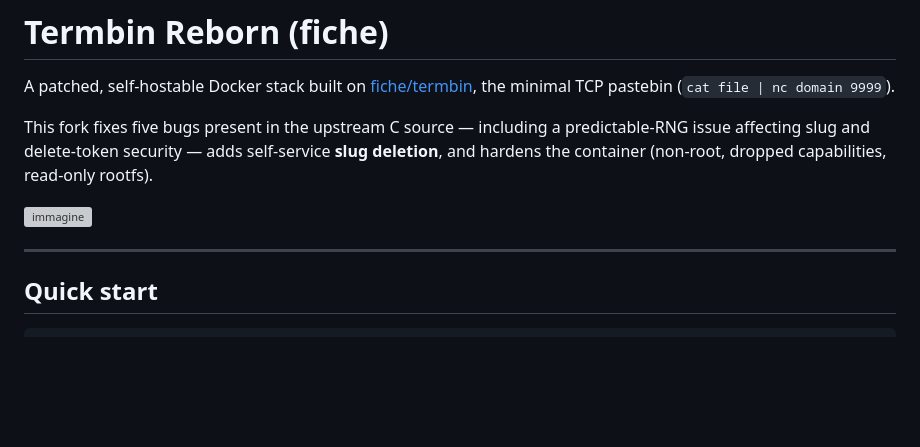
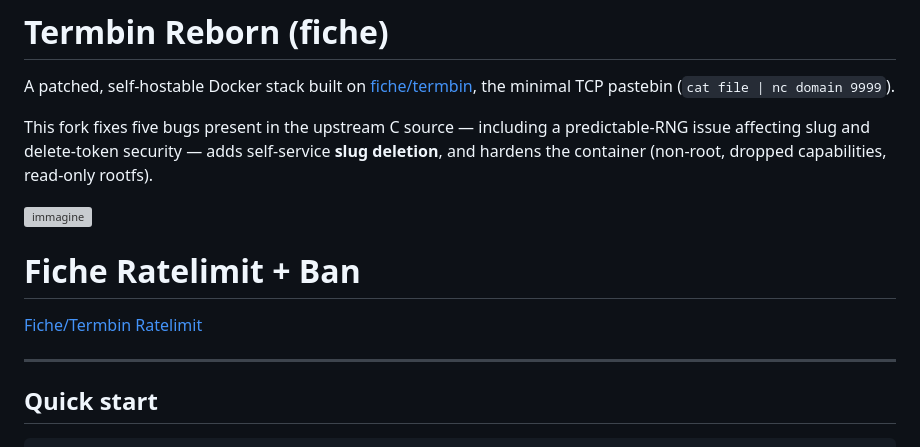
Before and after one commit to Leproide/termbin-reborn, a Markdown page: README.md, the part around the change. Drawn GitHub-style; blank space fills up the shorter version; grey boxes are pictures that could not be loaded.

```diff
--- a/README.md
+++ b/README.md
@@ -6,6 +6,10 @@ This fork fixes five bugs present in the upstream C source — including a predi
 
 <img width="1920" height="918" alt="immagine" src="https://github.com/user-attachments/assets/3e7d3311-48c2-4de4-ac45-db4278f606ba" />
 
+
+# Fiche Ratelimit + Ban
+
+[Fiche/Termbin Ratelimit](https://github.com/Leproide/Fiche-Termbin-Ratelimit/tree/master)
 
 ---
 
```
